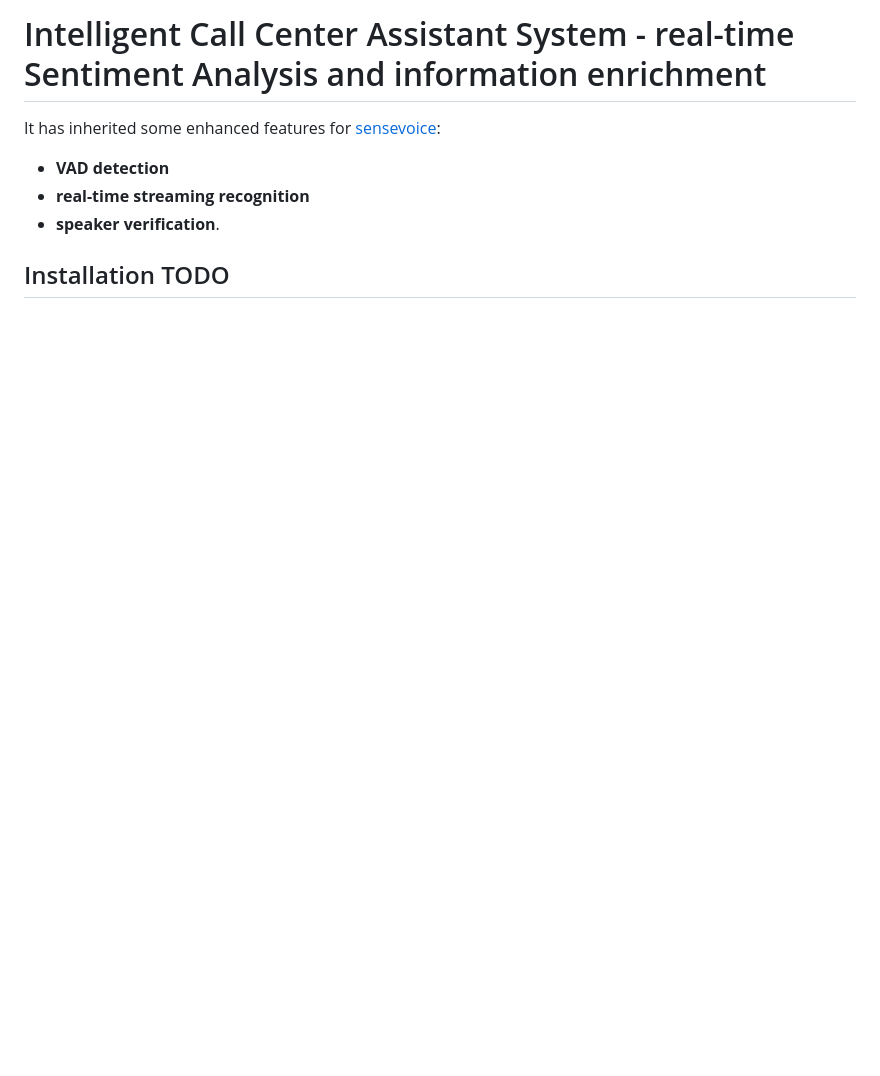
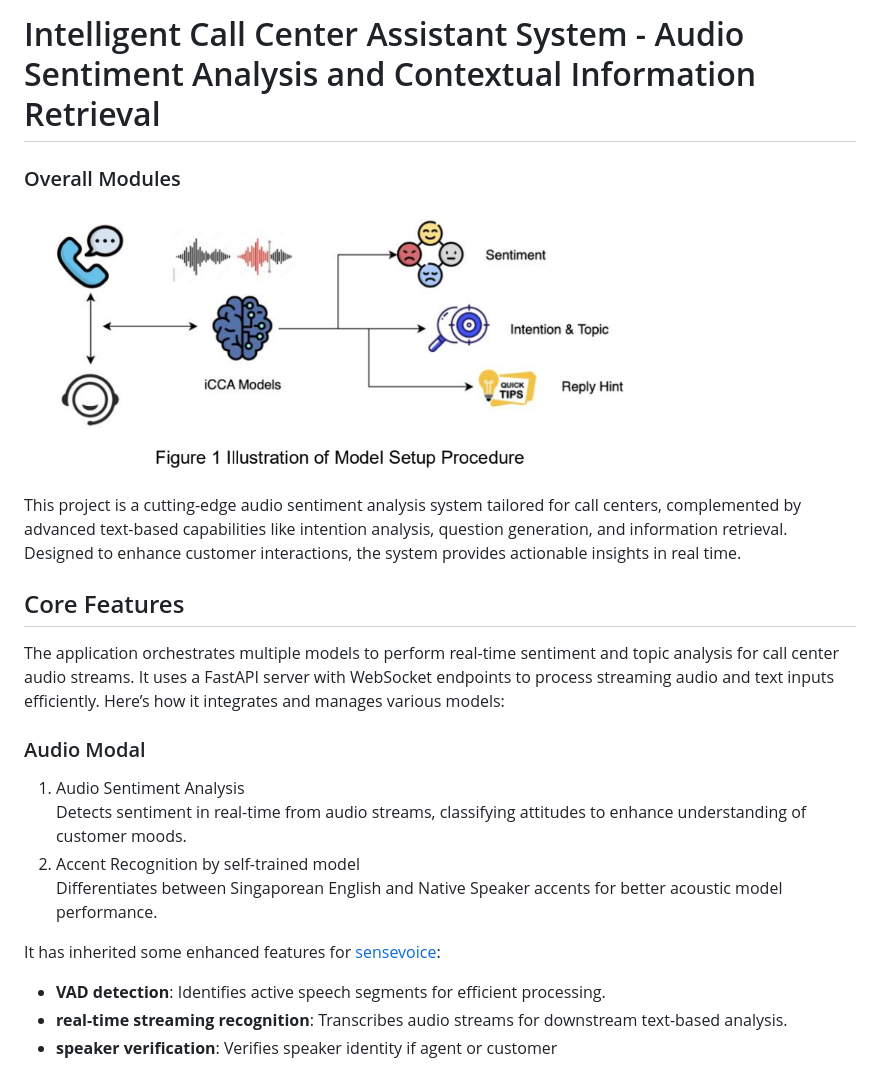
Before and after one commit to BiancaZYCao/call-center-sentiment, a Markdown page: README.md, the part around the change printed below. Rendered like a GitHub page; pictures changed too: doc/overall_modules.png (added); blank space fills up the shorter version.

```diff
--- a/README.md
+++ b/README.md
@@ -1,9 +1,31 @@
-# Intelligent Call Center Assistant System - real-time Sentiment Analysis and information enrichment
+# Intelligent Call Center Assistant System - Audio Sentiment Analysis and Contextual Information Retrieval
+
+
+### Overall Modules
+![Overall Modules](doc/overall_modules.png)
+
+
+This project is a cutting-edge audio sentiment analysis system tailored for call centers,
+complemented by advanced text-based capabilities like intention analysis, question generation,
+and information retrieval.
+Designed to enhance customer interactions, the system provides actionable insights in real time.
+
+## Core Features
+The application orchestrates multiple models to perform real-time sentiment
+and topic analysis for call center audio streams.
+It uses a FastAPI server with WebSocket endpoints to process
+streaming audio and text inputs efficiently.
+Here’s how it integrates and manages various models:
+### Audio Modal
+1.	Audio Sentiment Analysis
+Detects sentiment in real-time from audio streams, classifying attitudes
+to enhance understanding of customer moods.
+2. Accent Recognition by self-trained model
+Differentiates between Singaporean English and Native Speaker accents for better acoustic model performance.
 
 It has inherited some enhanced features for [sensevoice](funaudiollm.github.io/):
-- **VAD detection**
-- **real-time streaming recognition**
-- **speaker verification**.
+- **VAD detection**: Identifies active speech segments for efficient processing.
+- **real-time streaming recognition**: Transcribes audio streams for downstream text-based analysis.
+- **speaker verification**: Verifies speaker identity if agent or customer
 
-## Installation TODO
 
```
Also changed, not shown: other parts of README.md (+144 -66 lines), doc/UI.png (added), doc/intention_recognition.png (added), doc/reply_n_rag.png (added), doc/summary_insights.png (added).
